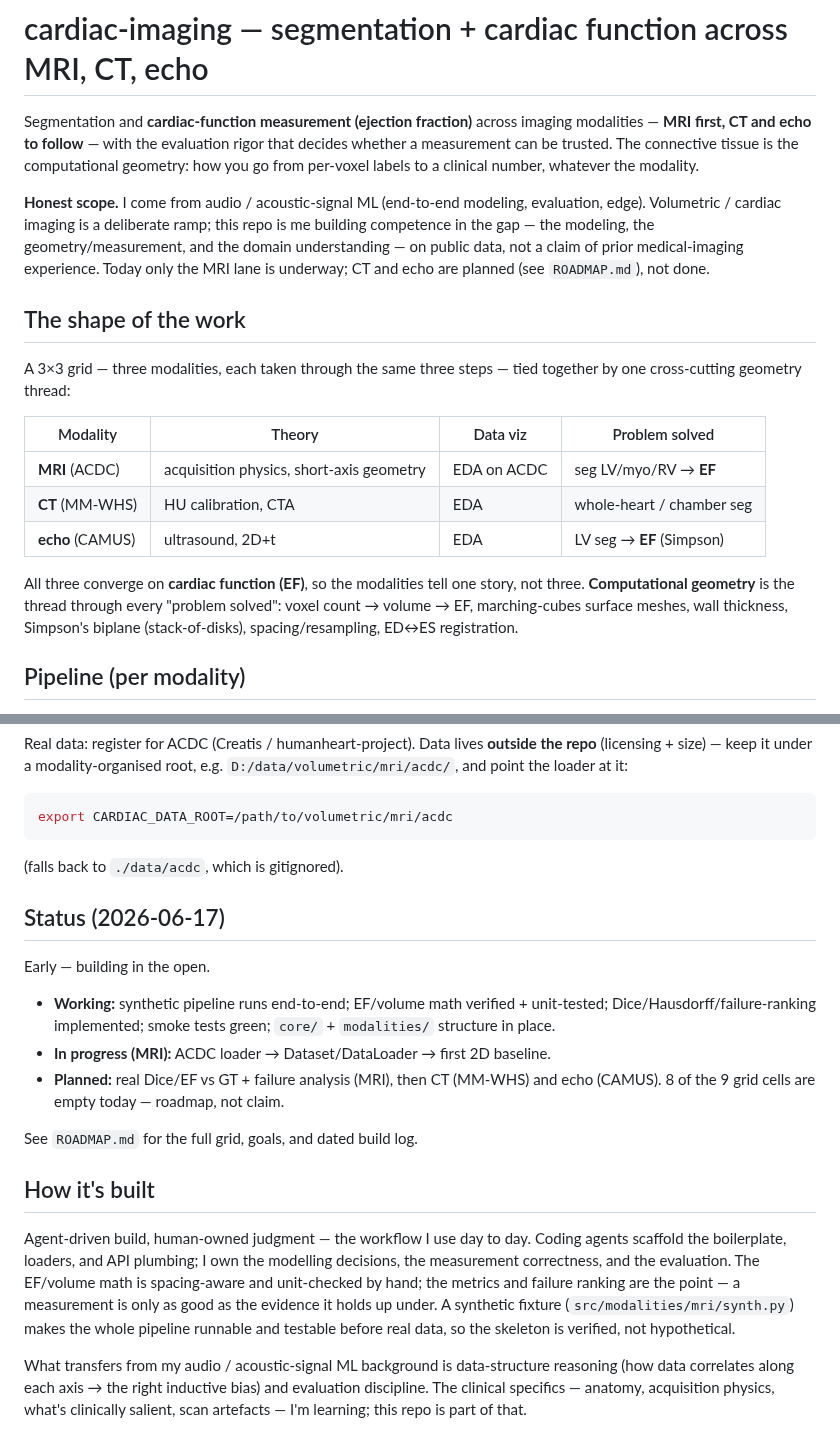
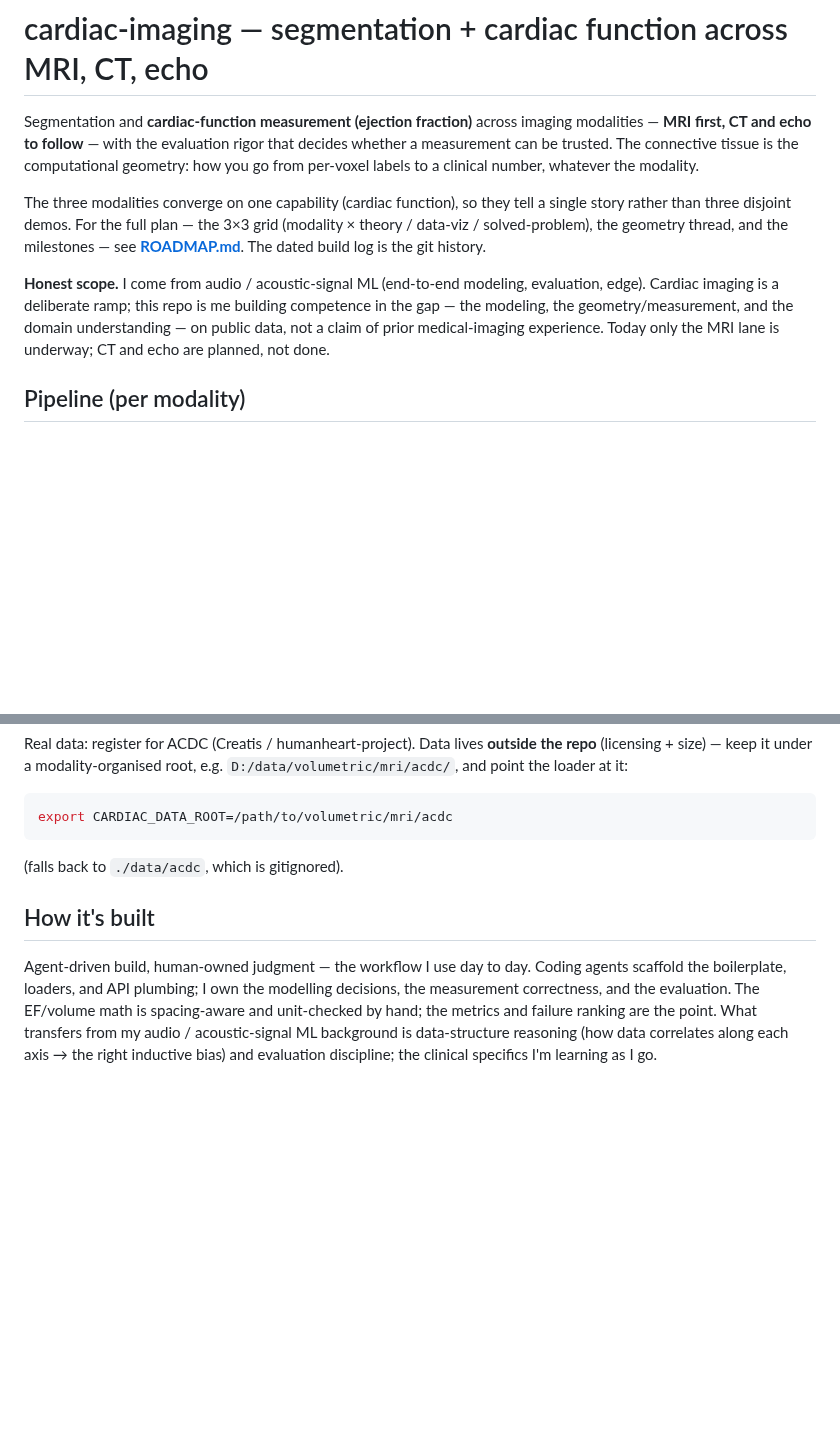
Before and after one commit to dimiturtrz/systole, a Markdown page: README.md, 2 parts joined by grey strips. GitHub-like rendering; blank space fills up the shorter version.

Commit message:
Separate doc concerns: README = front page, ROADMAP = plan, log = git history
Trim README to a real README (what it is, how to run, layout) with pointers out;
move detailed grid/status to ROADMAP. Drop the dated Log section — git history is
the build log; diary/research/theory writeups will live under notes/ when written.

````diff
--- a/README.md
+++ b/README.md
@@ -6,27 +6,17 @@ decides whether a measurement can be trusted. The connective tissue is the
 computational geometry: how you go from per-voxel labels to a clinical number,
 whatever the modality.
 
+The three modalities converge on one capability (cardiac function), so they tell a
+single story rather than three disjoint demos. For the full plan — the 3×3 grid
+(modality × theory / data-viz / solved-problem), the geometry thread, and the
+milestones — see **[ROADMAP.md](ROADMAP.md)**. The dated build log is the git
+history.
+
 **Honest scope.** I come from audio / acoustic-signal ML (end-to-end modeling,
-evaluation, edge). Volumetric / cardiac imaging is a deliberate ramp; this repo is
-me building competence in the gap — the modeling, the geometry/measurement, and the
-domain understanding — on public data, not a claim of prior medical-imaging
-experience. Today only the MRI lane is underway; CT and echo are planned (see
-`ROADMAP.md`), not done.
-
-## The shape of the work
-A 3×3 grid — three modalities, each taken through the same three steps — tied
-together by one cross-cutting geometry thread:
-
-| Modality | Theory | Data viz | Problem solved |
-|---|---|---|---|
-| **MRI** (ACDC) | acquisition physics, short-axis geometry | EDA on ACDC | seg LV/myo/RV → **EF** |
-| **CT** (MM-WHS) | HU calibration, CTA | EDA | whole-heart / chamber seg |
-| **echo** (CAMUS) | ultrasound, 2D+t | EDA | LV seg → **EF** (Simpson) |
-
-All three converge on **cardiac function (EF)**, so the modalities tell one story,
-not three. **Computational geometry** is the thread through every "problem solved":
-voxel count → volume → EF, marching-cubes surface meshes, wall thickness, Simpson's
-biplane (stack-of-disks), spacing/resampling, ED↔ES registration.
+evaluation, edge). Cardiac imaging is a deliberate ramp; this repo is me building
+competence in the gap — the modeling, the geometry/measurement, and the domain
+understanding — on public data, not a claim of prior medical-imaging experience.
+Today only the MRI lane is underway; CT and echo are planned, not done.
 
 ## Pipeline (per modality)
 1. **Data** — modality-specific loader + normalization (e.g. ACDC short-axis cine
@@ -69,27 +59,11 @@ export CARDIAC_DATA_ROOT=/path/to/volumetric/mri/acdc
 ```
 (falls back to `./data/acdc`, which is gitignored).
 
-## Status (2026-06-17)
-Early — building in the open.
-- **Working:** synthetic pipeline runs end-to-end; EF/volume math verified +
-  unit-tested; Dice/Hausdorff/failure-ranking implemented; smoke tests green;
-  `core/` + `modalities/` structure in place.
-- **In progress (MRI):** ACDC loader → Dataset/DataLoader → first 2D baseline.
-- **Planned:** real Dice/EF vs GT + failure analysis (MRI), then CT (MM-WHS) and
-  echo (CAMUS). 8 of the 9 grid cells are empty today — roadmap, not claim.
-
-See `ROADMAP.md` for the full grid, goals, and dated build log.
-
 ## How it's built
 Agent-driven build, human-owned judgment — the workflow I use day to day. Coding
 agents scaffold the boilerplate, loaders, and API plumbing; I own the modelling
 decisions, the measurement correctness, and the evaluation. The EF/volume math is
 spacing-aware and unit-checked by hand; the metrics and failure ranking are the
-point — a measurement is only as good as the evidence it holds up under. A synthetic
-fixture (`src/modalities/mri/synth.py`) makes the whole pipeline runnable and
-testable before real data, so the skeleton is verified, not hypothetical.
-
-What transfers from my audio / acoustic-signal ML background is data-structure
+point. What transfers from my audio / acoustic-signal ML background is data-structure
 reasoning (how data correlates along each axis → the right inductive bias) and
-evaluation discipline. The clinical specifics — anatomy, acquisition physics, what's
-clinically salient, scan artefacts — I'm learning; this repo is part of that.
+evaluation discipline; the clinical specifics I'm learning as I go.
````
Also changed, not shown: ROADMAP.md (+3 -8 lines).
